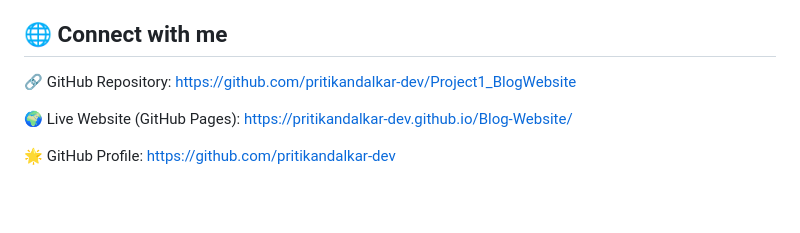
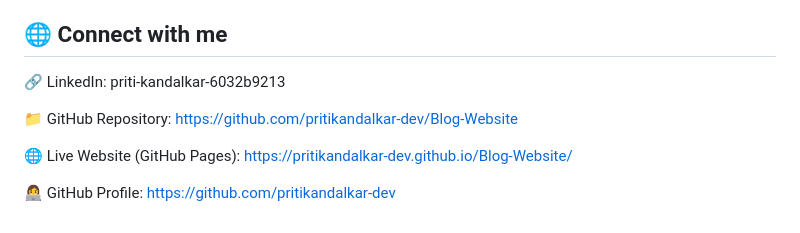
Before and after one commit to pritikandalkar-dev/Blog-Website, a Markdown page: README.md, the part around the change. GitHub-like rendering; blank space fills up the shorter version.

```diff
--- a/README.md
+++ b/README.md
@@ -177,11 +177,14 @@ PROJECT1_BLOGWEBSITE
 
 ## 🌐 Connect with me
 
-🔗 GitHub Repository:
-https://github.com/pritikandalkar-dev/Project1_BlogWebsite
+🔗 LinkedIn:
+priti-kandalkar-6032b9213
 
-🌍 Live Website (GitHub Pages):
+📁 GitHub Repository:
+https://github.com/pritikandalkar-dev/Blog-Website
+
+🌐 Live Website (GitHub Pages):
 https://pritikandalkar-dev.github.io/Blog-Website/
 
-🌟 GitHub Profile:
+👩‍💻 GitHub Profile:
 https://github.com/pritikandalkar-dev
```
